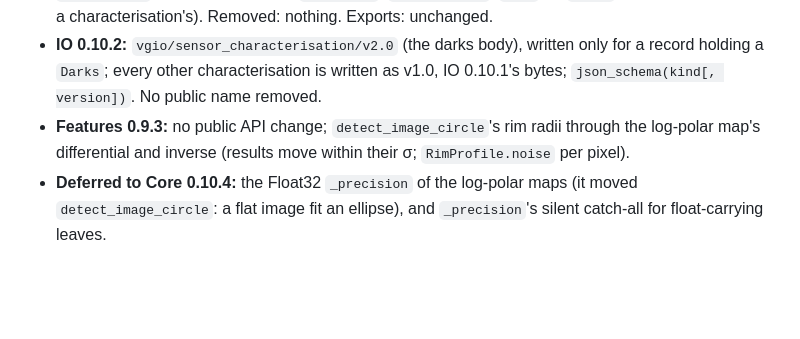
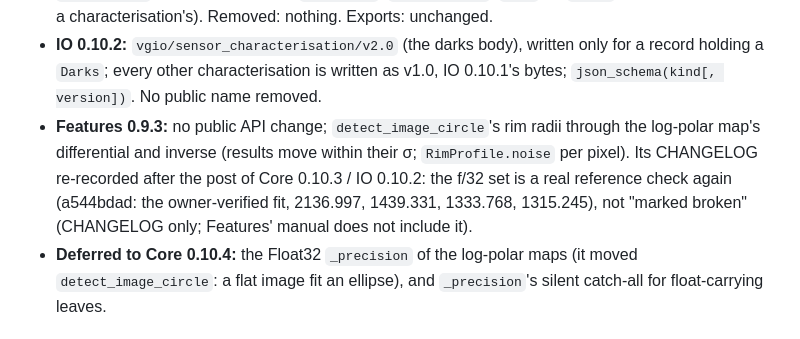
Before and after one commit to VisualGeometryToolkit/VisualGeometryToolkit.jl, a Markdown page: .release/docs-pass.md, the part around the change. Drawn GitHub-style; blank space fills up the shorter version.

Commit message:
VisualGeometryToolkitFeatures 0.9.3: CHANGELOG — the f/32 coverage is its owner-verified reference, checked (a544bdad), not a broken check; the docs-pass record re-recorded

```diff
--- a/.release/docs-pass.md
+++ b/.release/docs-pass.md
@@ -17,7 +17,9 @@ tree that is pushed. Owner rulings 2026-11-14: Darks (1), the writer's version f
   every other characterisation is written as v1.0, IO 0.10.1's bytes; `json_schema(kind[, version])`. No public name
   removed.
 - **Features 0.9.3:** no public API change; `detect_image_circle`'s rim radii through the log-polar map's differential
-  and inverse (results move within their σ; `RimProfile.noise` per pixel).
+  and inverse (results move within their σ; `RimProfile.noise` per pixel). Its CHANGELOG re-recorded after the post of
+  Core 0.10.3 / IO 0.10.2: the f/32 set is a real reference check again (a544bdad: the owner-verified fit, 2136.997,
+  1439.331, 1333.768, 1315.245), not "marked broken" (CHANGELOG only; Features' manual does not include it).
 - **Deferred to Core 0.10.4:** the Float32 `_precision` of the log-polar maps (it moved `detect_image_circle`: a flat
   image fit an ellipse), and `_precision`'s silent catch-all for float-carrying leaves.
 
```
Also changed, not shown: VisualGeometryToolkitFeatures/CHANGELOG.md (+3 -2 lines).
